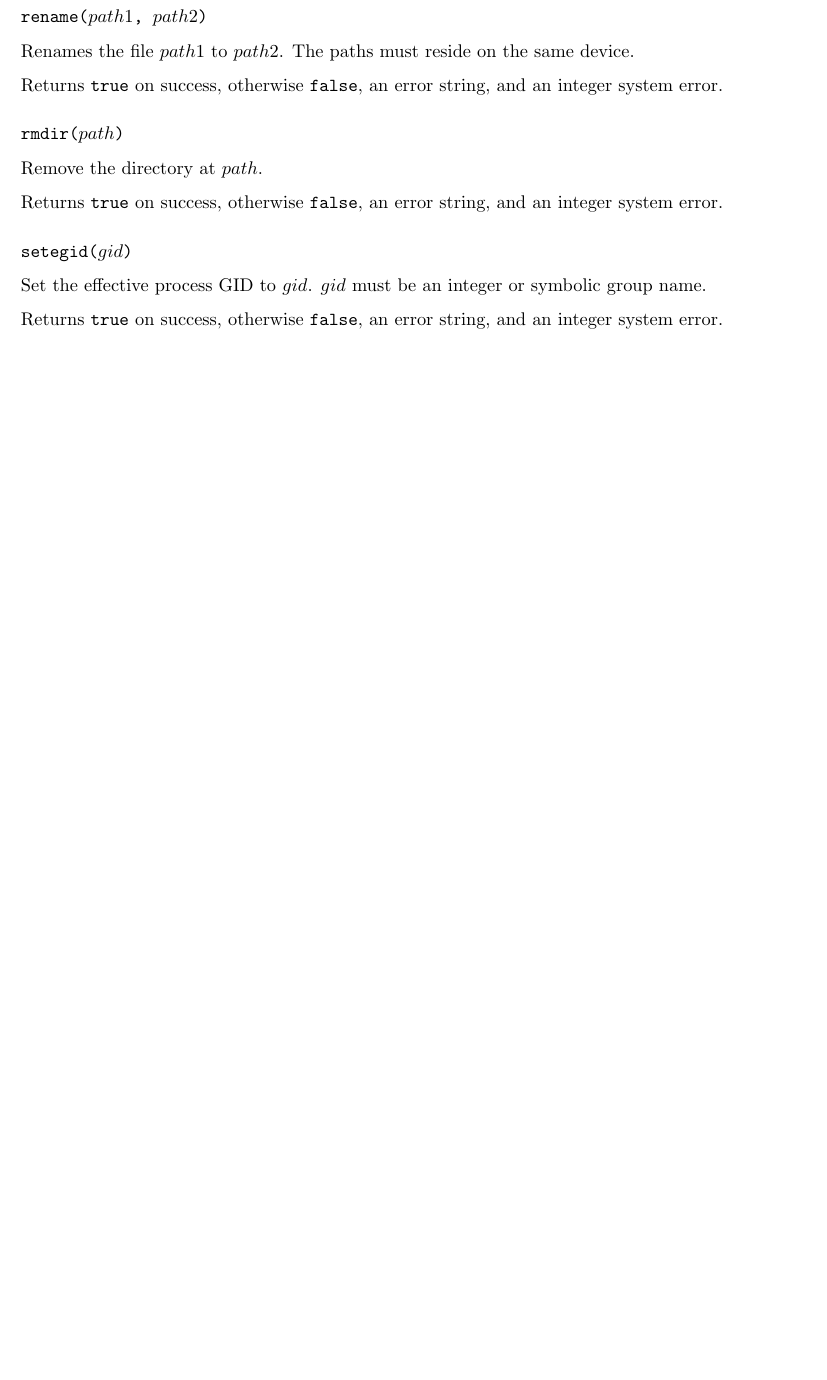
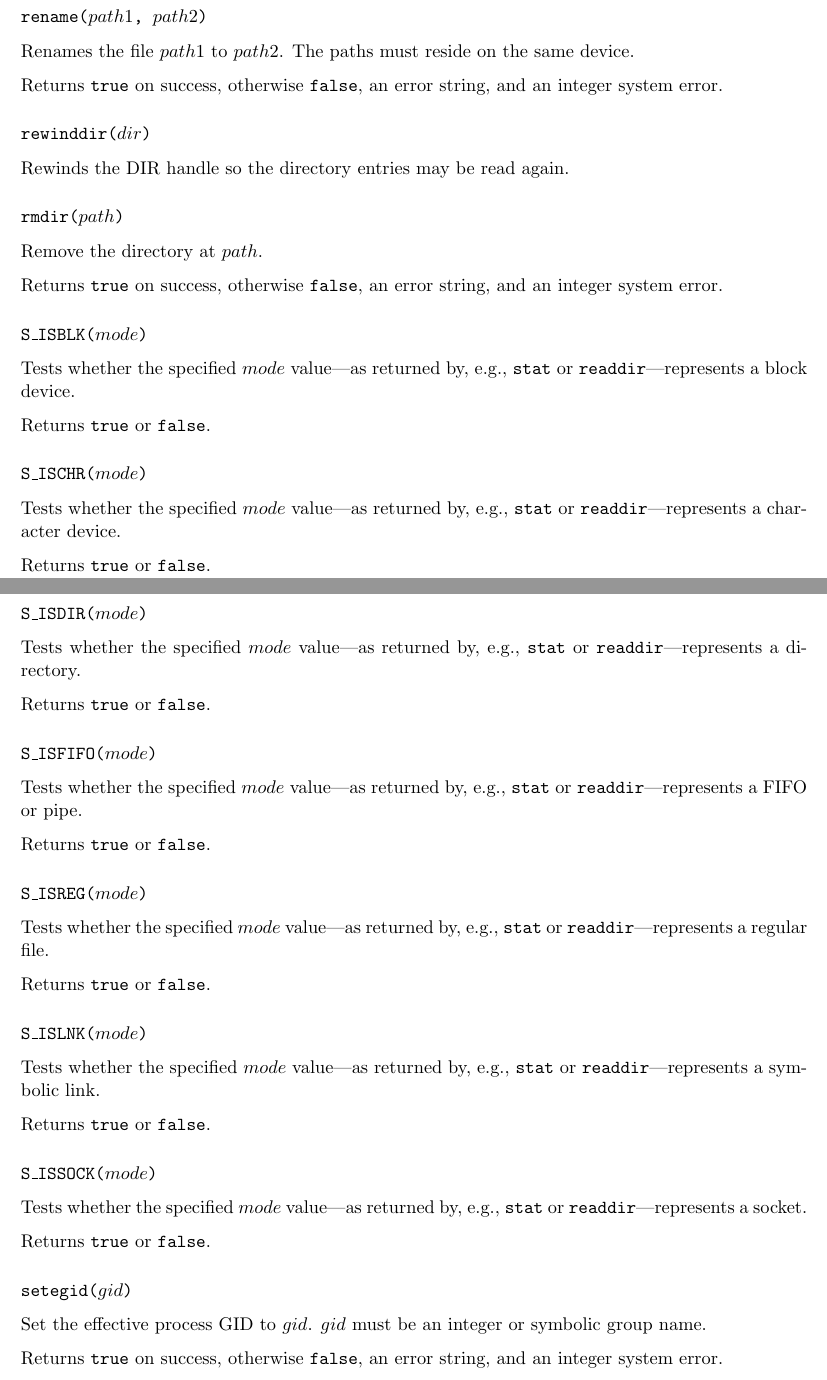
Before and after one commit to wahern/lunix, a LaTeX book (doc/lunix.tex): part of page 10 of 12 before the commit and two parts of pages 12 and 13 of 15 after it, the two joined at a grey line, cut so that both start at the same text, the shorter picture padded with empty space. Compiled offline with pdfLaTeX.

Commit message:
document new directory reading APIs

```diff
--- a/doc/lunix.tex
+++ b/doc/lunix.tex
@@ -376,11 +407,57 @@ Renames the file $path1$ to $path2$. The paths must reside on the same device.
 
 Returns \true on success, otherwise \false, an error string, and an integer system error.
 
+\subsubsection[\fn{rewinddir}]{\fn{rewinddir($dir$)}}
+
+Rewinds the DIR handle so the directory entries may be read again.
+
 \subsubsection[\fn{rmdir}]{\fn{rmdir($path$)}}
 
 Remove the directory at $path$.
 
 Returns \true on success, otherwise \false, an error string, and an integer system error.
+
+\subsubsection[\fn{S\_ISBLK}]{\fn{S\_ISBLK($mode$)}}
+
+Tests whether the specified $mode$ value---as returned by, e.g., \syscall{stat} or \syscall{readdir}---represents a block device.
+
+Returns \true or \false.
+
+\subsubsection[\fn{S\_ISCHR}]{\fn{S\_ISCHR($mode$)}}
+
+Tests whether the specified $mode$ value---as returned by, e.g., \syscall{stat} or \syscall{readdir}---represents a character device.
+
+Returns \true or \false.
+
+\subsubsection[\fn{S\_ISDIR}]{\fn{S\_ISDIR($mode$)}}
+
+Tests whether the specified $mode$ value---as returned by, e.g., \syscall{stat} or \syscall{readdir}---represents a directory.
+
+Returns \true or \false.
+
+\subsubsection[\fn{S\_ISFIFO}]{\fn{S\_ISFIFO($mode$)}}
+
+Tests whether the specified $mode$ value---as returned by, e.g., \syscall{stat} or \syscall{readdir}---represents a FIFO or pipe.
+
+Returns \true or \false.
+
+\subsubsection[\fn{S\_ISREG}]{\fn{S\_ISREG($mode$)}}
+
+Tests whether the specified $mode$ value---as returned by, e.g., \syscall{stat} or \syscall{readdir}---represents a regular file.
+
+Returns \true or \false.
+
+\subsubsection[\fn{S\_ISLNK}]{\fn{S\_ISLNK($mode$)}}
+
+Tests whether the specified $mode$ value---as returned by, e.g., \syscall{stat} or \syscall{readdir}---represents a symbolic link.
+
+Returns \true or \false.
+
+\subsubsection[\fn{S\_ISSOCK}]{\fn{S\_ISSOCK($mode$)}}
+
+Tests whether the specified $mode$ value---as returned by, e.g., \syscall{stat} or \syscall{readdir}---represents a socket.
+
+Returns \true or \false.
 
 \subsubsection[\fn{setegid}]{\fn{setegid($gid$)}}
 
```
Also changed, not shown: doc/lunix.tex (52 more changed lines).
